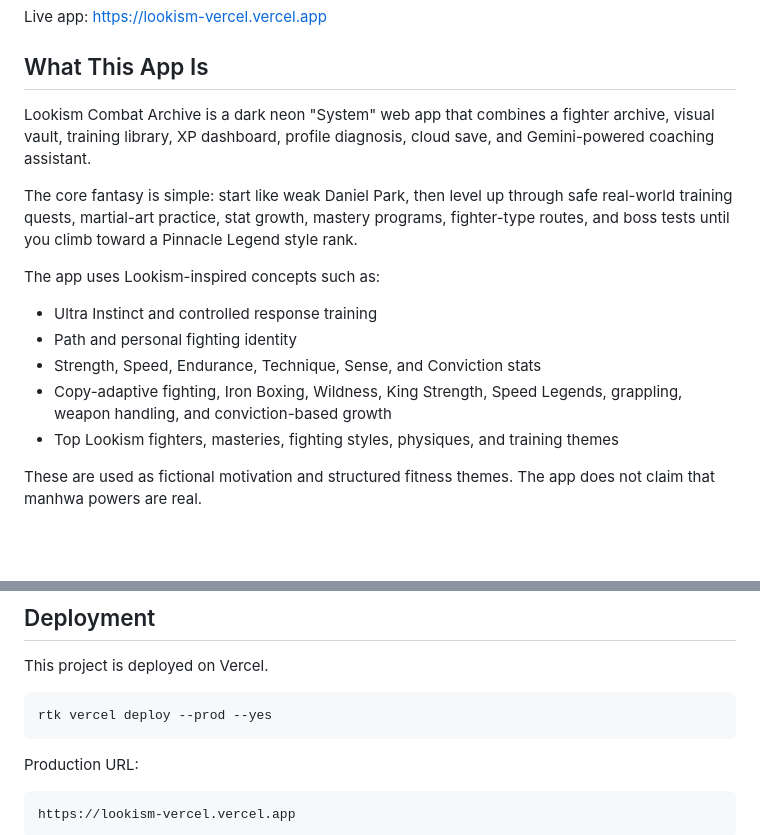
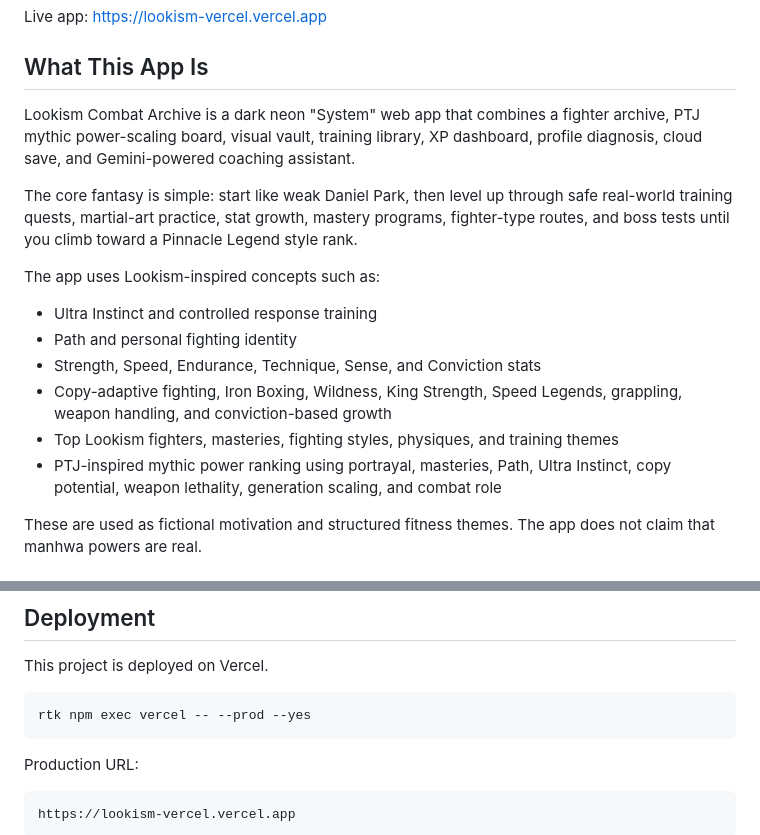
Before and after one commit to Hacker-smkg/lookism-combat-archive, a Markdown page: README.md, 2 parts joined by grey strips. Drawn GitHub-style; blank space fills up the shorter version.

````diff
--- a/README.md
+++ b/README.md
@@ -9,8 +9,9 @@ Live app: https://lookism-vercel.vercel.app
 ## What This App Is
 
 Lookism Combat Archive is a dark neon "System" web app that combines a fighter
-archive, visual vault, training library, XP dashboard, profile diagnosis, cloud
-save, and Gemini-powered coaching assistant.
+archive, PTJ mythic power-scaling board, visual vault, training library, XP
+dashboard, profile diagnosis, cloud save, and Gemini-powered coaching
+assistant.
 
 The core fantasy is simple: start like weak Daniel Park, then level up through
 safe real-world training quests, martial-art practice, stat growth, mastery
@@ -26,6 +27,9 @@ The app uses Lookism-inspired concepts such as:
   grappling, weapon handling, and conviction-based growth
 - Top Lookism fighters, masteries, fighting styles, physiques, and training
   themes
+- PTJ-inspired mythic power ranking using portrayal, masteries, Path, Ultra
+  Instinct, copy potential, weapon lethality, generation scaling, and combat
+  role
 
 These are used as fictional motivation and structured fitness themes. The app
 does not claim that manhwa powers are real.
@@ -271,7 +323,7 @@ Do not paste production keys into browser code or public chat. See
 This project is deployed on Vercel.
 
 ```bash
-rtk vercel deploy --prod --yes
+rtk npm exec vercel -- --prod --yes
 ```
 
 Production URL:
````
Also changed, not shown: other parts of README.md (+50 -2 lines).
